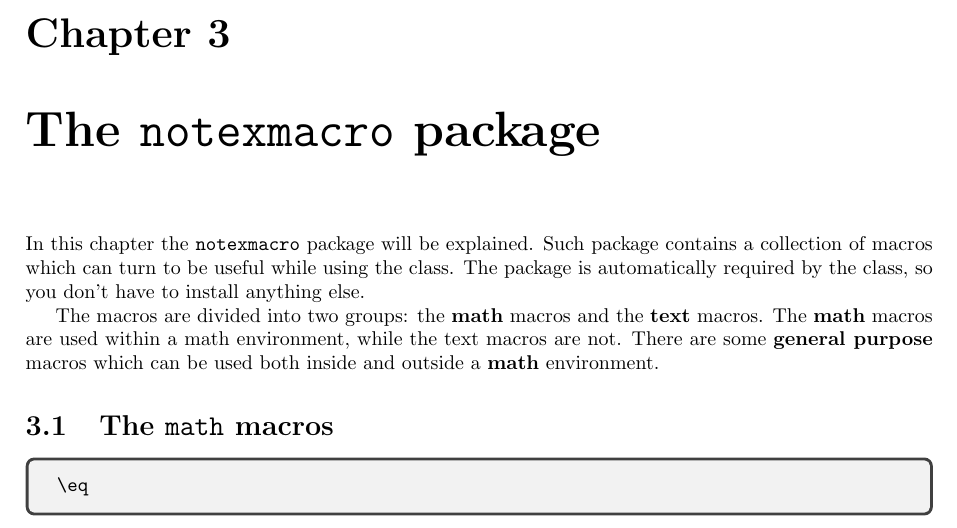
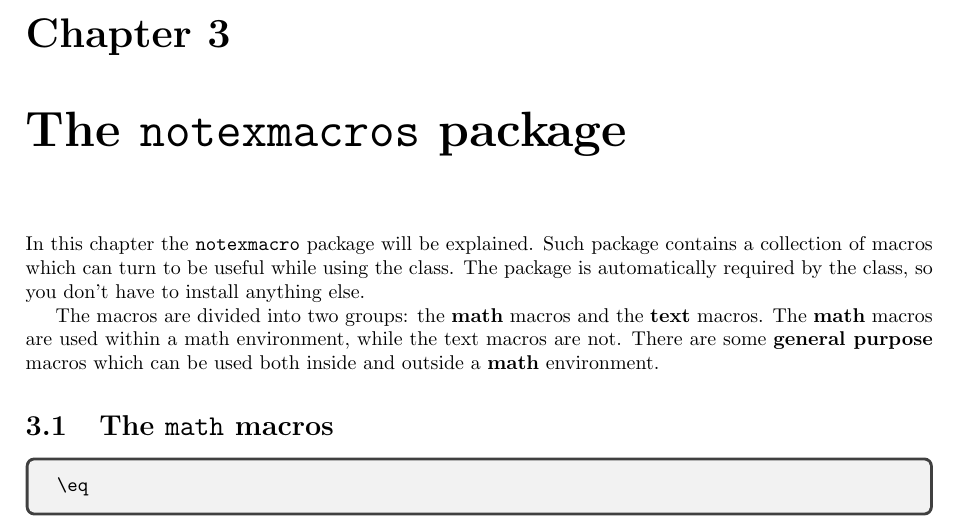
Before and after one commit to ElBi21/NoTeX, a LaTeX document (main.tex, which reads notex.cls, notexmacros.sty): part of page 4 of 4, cut so that both start at the same text. Compiled offline with pdfLaTeX.

Commit message:
Refactoring

```diff
--- a/main.tex
+++ b/main.tex
@@ -44,7 +44,7 @@ This class provides various commands, which allow to customize to your liking th
 
 placeholder
 
-\chapter{The \texttt{notexmacro} package}
+\chapter{The \texttt{notexmacros} package}
 
 \noindent In this chapter the \texttt{notexmacro} package will be explained. Such package contains a collection of macros which can turn to be useful while using the class. The package is automatically required by the class, so you don't have to install anything else.
 \\
--- a/notex.cls
+++ b/notex.cls
@@ -13,7 +13,7 @@
 \RequirePackage{xcolor}             % Package for colors
 \RequirePackage{tcolorbox}          % Package for boxes
 \RequirePackage[a4paper]{geometry}           % Package for the geometry of the file
-\RequirePackage{notexmacro}         % Package with macros
+\RequirePackage{notexmacros}         % Package with macros
 %\RequirePackage{lstlisting}         % Lstlisting or minted? Must choose
 
 % --- Colors ---
--- a/notexmacro.sty
+++ b/notexmacros.sty
@@ -1,5 +1,5 @@
 \NeedsTeXFormat{LaTeX2e}
-\ProvidesPackage{notexmacro}[2024 ElBi21 LaTeX package with custom macros]
+\ProvidesPackage{notexmacros}[2024 ElBi21 LaTeX package with custom macros]
 
 %%% Needed Measures and Commands %%%%%%%%%%%%%%
 
```
Also changed, not shown: 1 other file.
